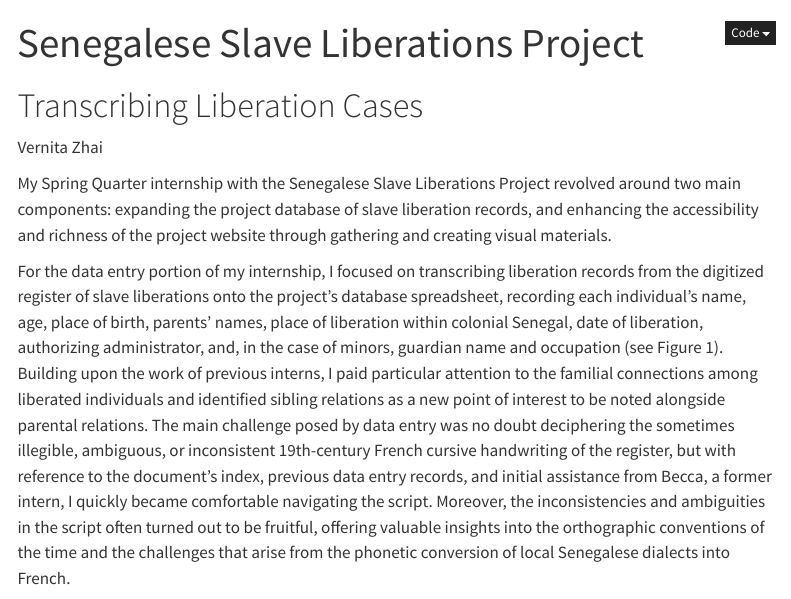
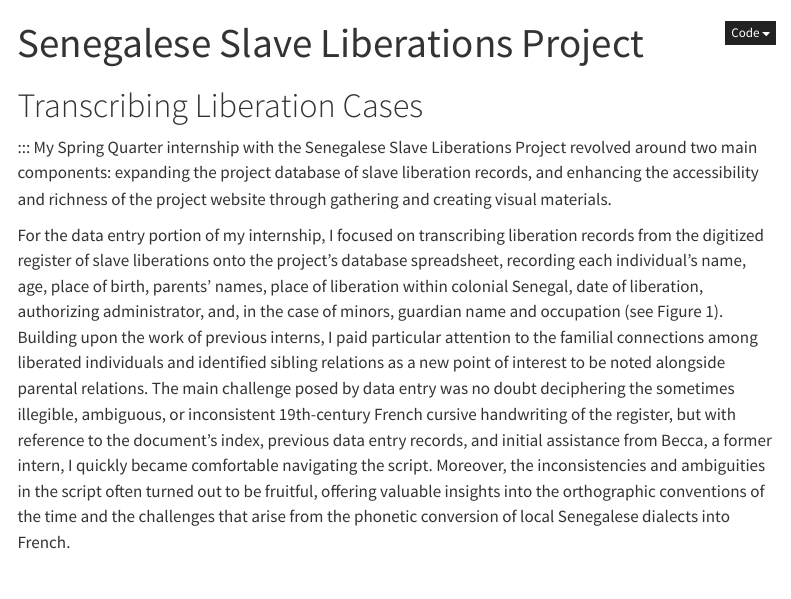
Before and after one commit to vernitaz/anthology-senegalese-slave-liberations-project-spring-2024, a Quarto document (index.qmd): the page in a window 1100 px wide, from its top. Rendered offline with R 4.5, knitr and Pandoc in place of Quarto, with nearby package versions; menus at the side of the page are left out.

Commit message:
anthology

```diff
--- a/index.qmd
+++ b/index.qmd
@@ -24,8 +24,6 @@ project-description: "The Senegalese Slave Liberations Project builds on the Sla
 
 ---
 # Transcribing Liberation Cases
-:::{.article-author}
-Vernita Zhai
 :::
 My Spring Quarter internship with the Senegalese Slave Liberations Project revolved around two main components: expanding the project database of slave liberation records, and enhancing the accessibility and richness of the project website through gathering and creating visual materials.
 
```
Also changed, not shown: index.qmd (2 more changed lines), 2 other files.
